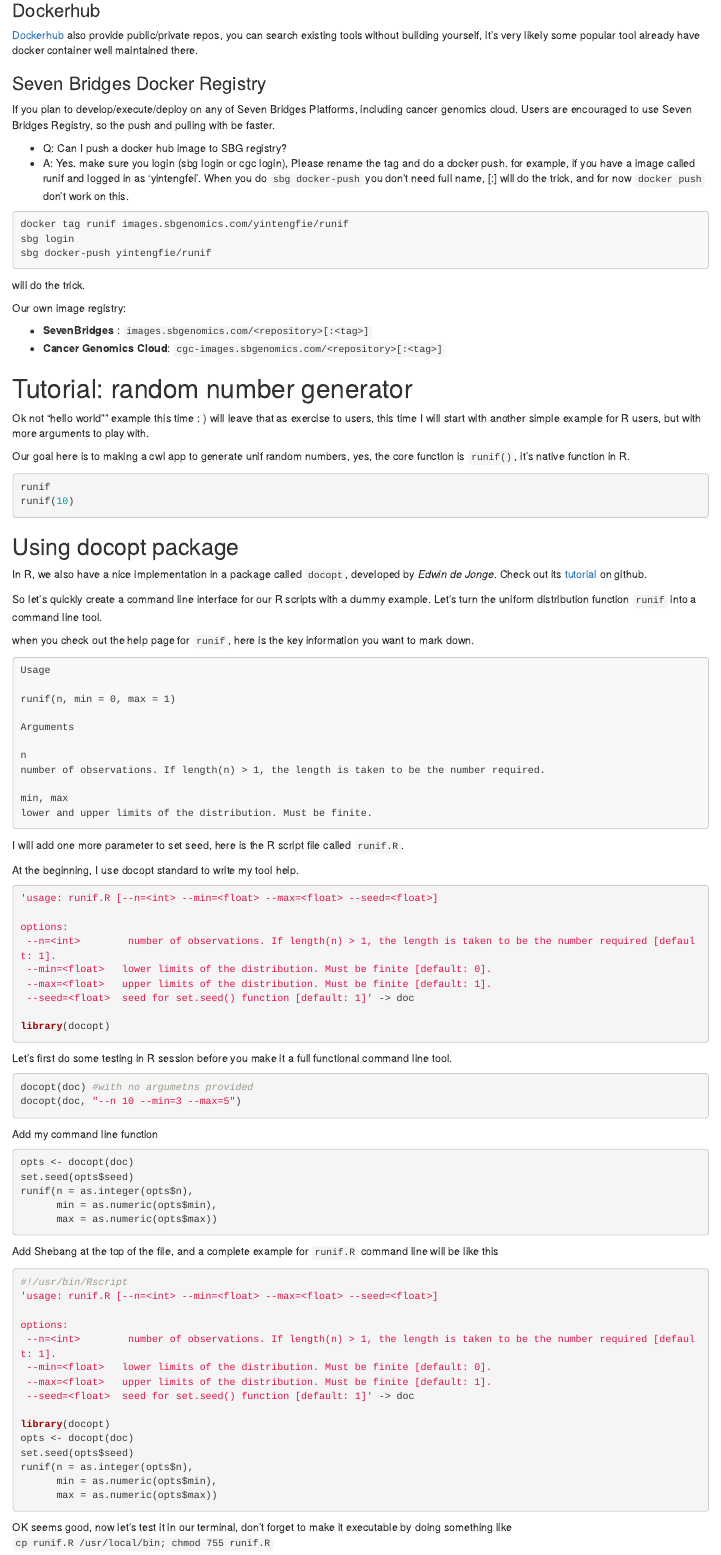
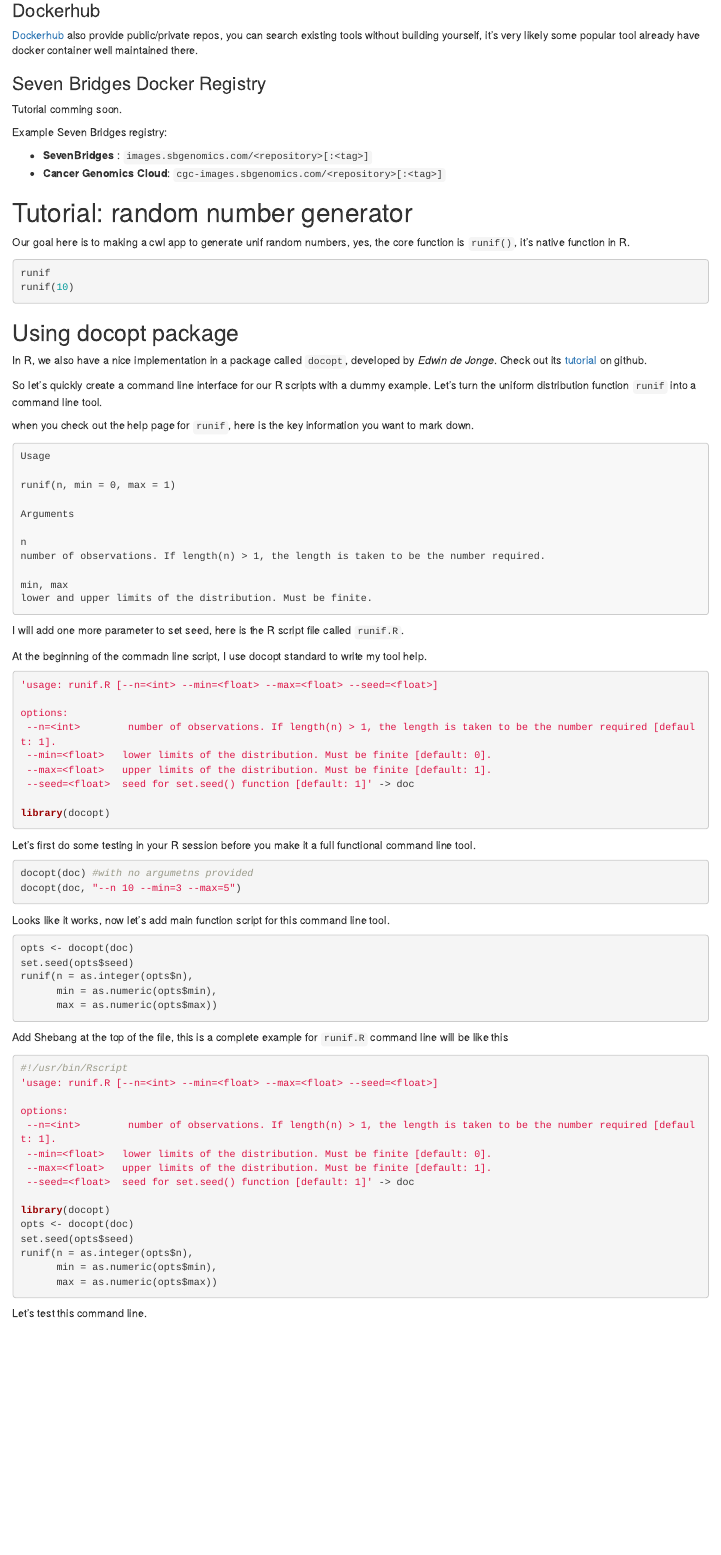
Before and after one commit to bioc/sevenbridges, an R Markdown document (vignettes/docker.Rmd): the page in a window 1100 px wide, from 1440 px down. Rendered offline with R 4.5, knitr and Pandoc, with nearby package versions; drawn as R Markdown's standard HTML page in place of the format the file asks for; some code elsewhere in the file could not run offline.

Commit message:
update doc
git-svn-id: file:///home/git/hedgehog.fhcrc.org/bioconductor/trunk/madman/Rpacks/sevenbridges@114061 bc3139a8-67e5-0310-9ffc-ced21a209358

````diff
--- a/vignettes/docker.Rmd
+++ b/vignettes/docker.Rmd
@@ -107,28 +107,15 @@ docker container well maintained there.
 
 ### Seven Bridges Docker Registry
 
-If you plan to develop/execute/deploy on any of Seven Bridges Platforms, including cancer genomics cloud. Users are encouraged to use Seven Bridges Registry, so the push and pulling with be faster.
+Tutorial comming soon.
 
-- Q: Can I push a docker hub image to SBG registry?
-- A: Yes. make sure you login (sbg login or cgc login), Please rename the tag and do a docker push. for example, if you have a image called runif and logged in as 'yintengfei'. When you do `sbg docker-push` you don't need full name, <repository>[:<tag>] will do the trick, and for now `docker push` don't work on this.
-
-```
-docker tag runif images.sbgenomics.com/yintengfie/runif
-sbg login
-sbg docker-push yintengfie/runif
-```
-
-will do the trick.
-
-Our own image registry:
+Example Seven Bridges registry:
 
 - __SevenBridges__ : `images.sbgenomics.com/<repository>[:<tag>]`
 - __Cancer Genomics Cloud__: `cgc-images.sbgenomics.com/<repository>[:<tag>]`
 
 
 # Tutorial: random number generator
-
-Ok not "hello world"" example this time : ) will leave that as exercise to users, this time I  will start with another simple example for R users, but with more arguments to play with.
 
 Our goal here is to making a cwl app to generate unif random numbers, yes, the core
 function is `runif()`, it's native function in R.
@@ -162,7 +149,8 @@ lower and upper limits of the distribution. Must be finite.
 
 I will add one more parameter to set seed, here is the R script file called `runif.R`.
 
-At the beginning, I use docopt standard to write my tool help.
+At the beginning of the commadn line script, I use docopt standard to write my tool help.
+
 ```{r}
 'usage: runif.R [--n=<int> --min=<float> --max=<float> --seed=<float>]
 
@@ -175,14 +163,15 @@ options:
 library(docopt)
 
 ```
-Let's first do some testing in R session before you make it a full functional command line tool.
+
+Let's first do some testing in your R session before you make it a full functional command line tool.
 
 ```{r}
 docopt(doc) #with no argumetns provided
 docopt(doc, "--n 10 --min=3 --max=5")
 ```
 
-Add my command line function
+Looks like it works, now let's add main function script for this command line tool.
 
 ```{r}
 opts <- docopt(doc)
@@ -192,7 +181,7 @@ runif(n = as.integer(opts$n),
       max = as.numeric(opts$max))
 ```
 
-Add Shebang at the top of the file, and a complete example for `runif.R` command line will be like this
+Add Shebang at the top of the file, this is a complete example for `runif.R` command line will be like this
 
 ```{r, eval=FALSE}
 #!/usr/bin/Rscript
@@ -212,7 +201,7 @@ runif(n = as.integer(opts$n),
       max = as.numeric(opts$max))
 ```
 
-OK seems good, now let's test it in our terminal, don't forget to make it executable by doing something like `cp runif.R /usr/local/bin; chmod 755 runif.R`
+Let's test this command line.
 
 ```
 $ runif.R --help
````
Also changed, not shown: vignettes/docker.Rmd (26 more changed lines).
